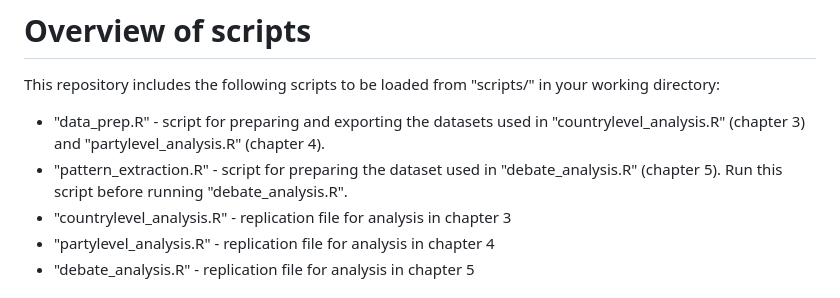
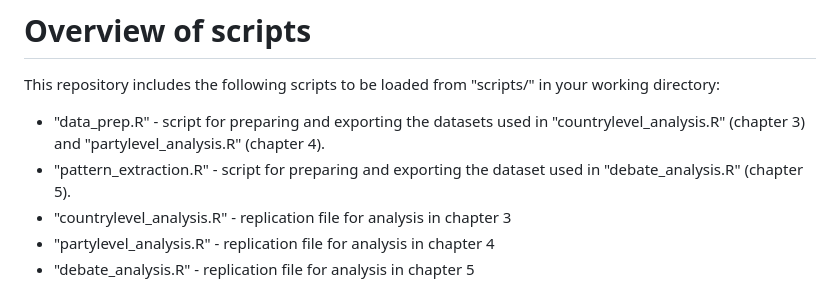
Before and after one commit to vojtechpohanka/MA-thesis, a Markdown page: README.md, the part around the change. GitHub-like rendering.

```diff
--- a/README.md
+++ b/README.md
@@ -4,7 +4,7 @@ The scripts included in this repository were run using R version 4.4.2.
 # Overview of scripts
 This repository includes the following scripts to be loaded from "scripts/" in your working directory:
    * "data_prep.R" - script for preparing and exporting the datasets used in "countrylevel_analysis.R" (chapter 3) and "partylevel_analysis.R" (chapter 4).
-   * "pattern_extraction.R" - script for preparing the dataset used in "debate_analysis.R" (chapter 5). Run this script before running "debate_analysis.R".
+   * "pattern_extraction.R" - script for preparing and exporting the dataset used in "debate_analysis.R" (chapter 5).
    * "countrylevel_analysis.R" - replication file for analysis in chapter 3
    * "partylevel_analysis.R" - replication file for analysis in chapter 4
    * "debate_analysis.R" - replication file for analysis in chapter 5
```
